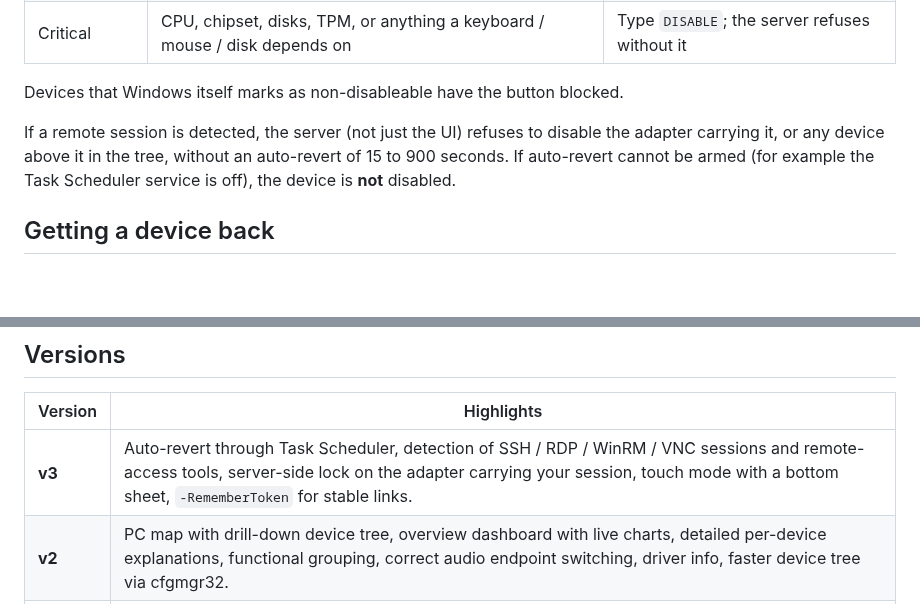
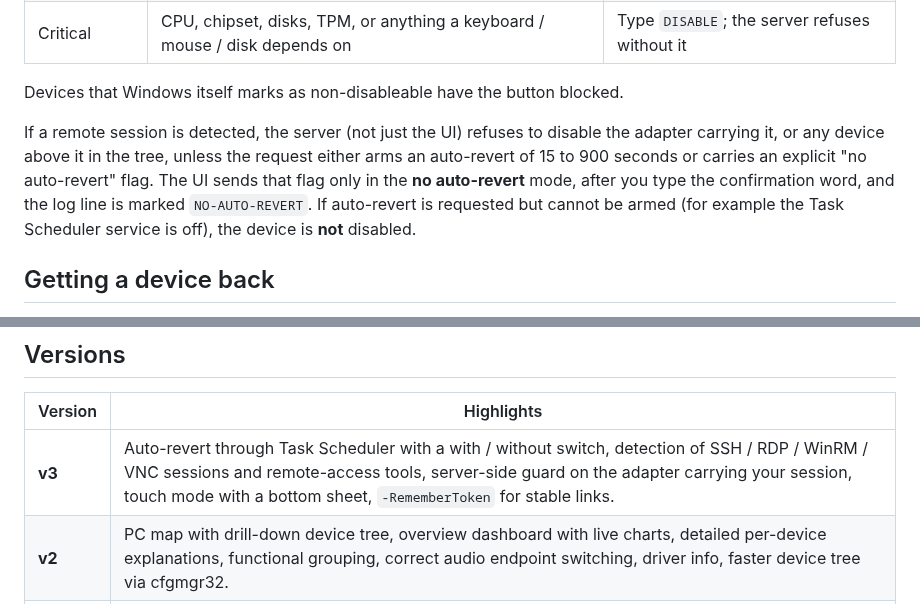
Before and after one commit to Viton4ik/devices_control, a Markdown page: README.md, 2 parts joined by grey strips. Rendered like a GitHub page; blank space fills up the shorter version.

```diff
--- a/README.md
+++ b/README.md
@@ -148,7 +148,7 @@ flowchart LR
 
 Devices that Windows itself marks as non-disableable have the button blocked.
 
-If a remote session is detected, the server (not just the UI) refuses to disable the adapter carrying it, or any device above it in the tree, without an auto-revert of 15 to 900 seconds. If auto-revert cannot be armed (for example the Task Scheduler service is off), the device is **not** disabled.
+If a remote session is detected, the server (not just the UI) refuses to disable the adapter carrying it, or any device above it in the tree, unless the request either arms an auto-revert of 15 to 900 seconds or carries an explicit "no auto-revert" flag. The UI sends that flag only in the **no auto-revert** mode, after you type the confirmation word, and the log line is marked `NO-AUTO-REVERT`. If auto-revert is requested but cannot be armed (for example the Task Scheduler service is off), the device is **not** disabled.
 
 ## Getting a device back
 
@@ -178,7 +178,7 @@ docs/screenshots/            images used in this README
 
 | Version | Highlights |
 |---|---|
-| **v3** | Auto-revert through Task Scheduler, detection of SSH / RDP / WinRM / VNC sessions and remote-access tools, server-side lock on the adapter carrying your session, touch mode with a bottom sheet, `-RememberToken` for stable links. |
+| **v3** | Auto-revert through Task Scheduler with a with / without switch, detection of SSH / RDP / WinRM / VNC sessions and remote-access tools, server-side guard on the adapter carrying your session, touch mode with a bottom sheet, `-RememberToken` for stable links. |
 | **v2** | PC map with drill-down device tree, overview dashboard with live charts, detailed per-device explanations, functional grouping, correct audio endpoint switching, driver info, faster device tree via cfgmgr32. |
 | **v1** | Device list split into programmable / other, search and filters, enable / disable with confirmation and dependency check, EN / RU, audit log. |
 
```
Also changed, not shown: other parts of README.md (+3 -3 lines), devices_control_v3/README.md (+2 -2 lines), docs/screenshots/v3_mode.png, 4 other files.
